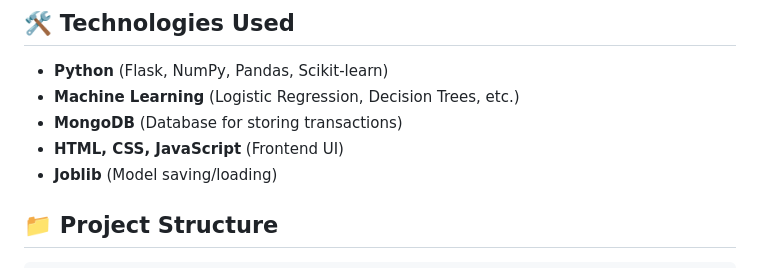
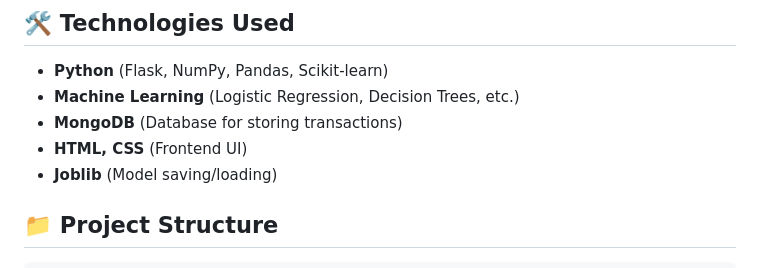
Before and after one commit to Nishant-kumar14/Credit_Card_Fraud_Prediction, a Markdown page: README.md, the part around the change. Rendered like a GitHub page.

```diff
--- a/README.md
+++ b/README.md
@@ -13,7 +13,7 @@ This project is a **Credit Card Fraud Detection System** built using **Flask, Ma
 - **Python** (Flask, NumPy, Pandas, Scikit-learn)
 - **Machine Learning** (Logistic Regression, Decision Trees, etc.)
 - **MongoDB** (Database for storing transactions)
-- **HTML, CSS, JavaScript** (Frontend UI)
+- **HTML, CSS** (Frontend UI)
 - **Joblib** (Model saving/loading)
 
 ## 📁 Project Structure
```
